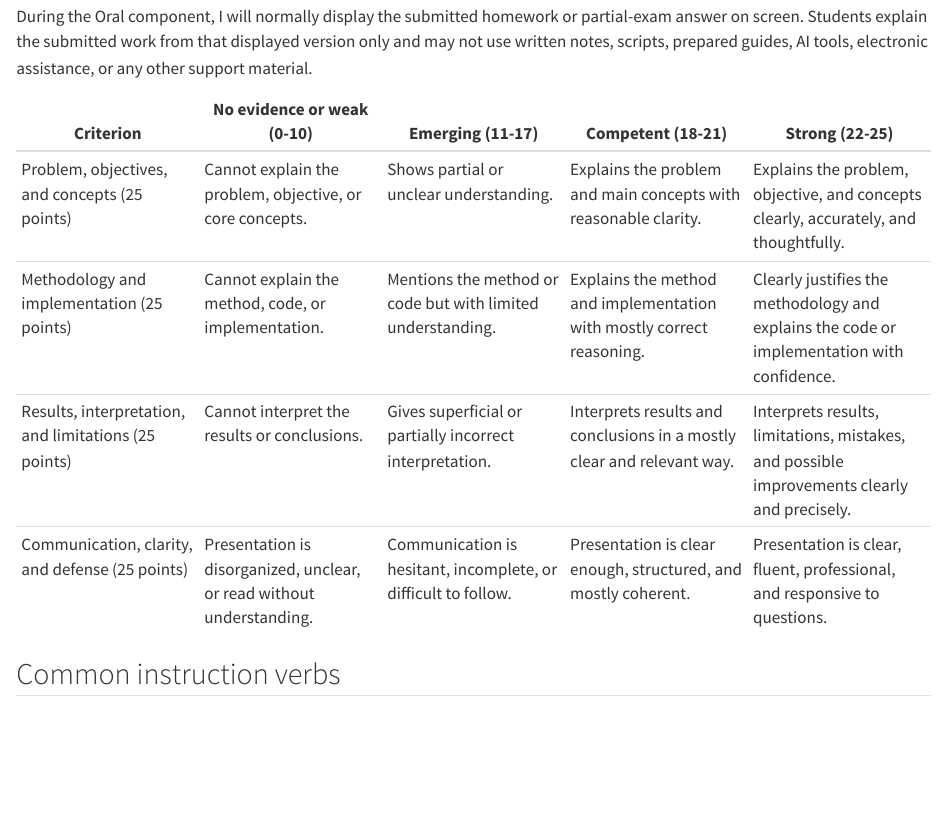
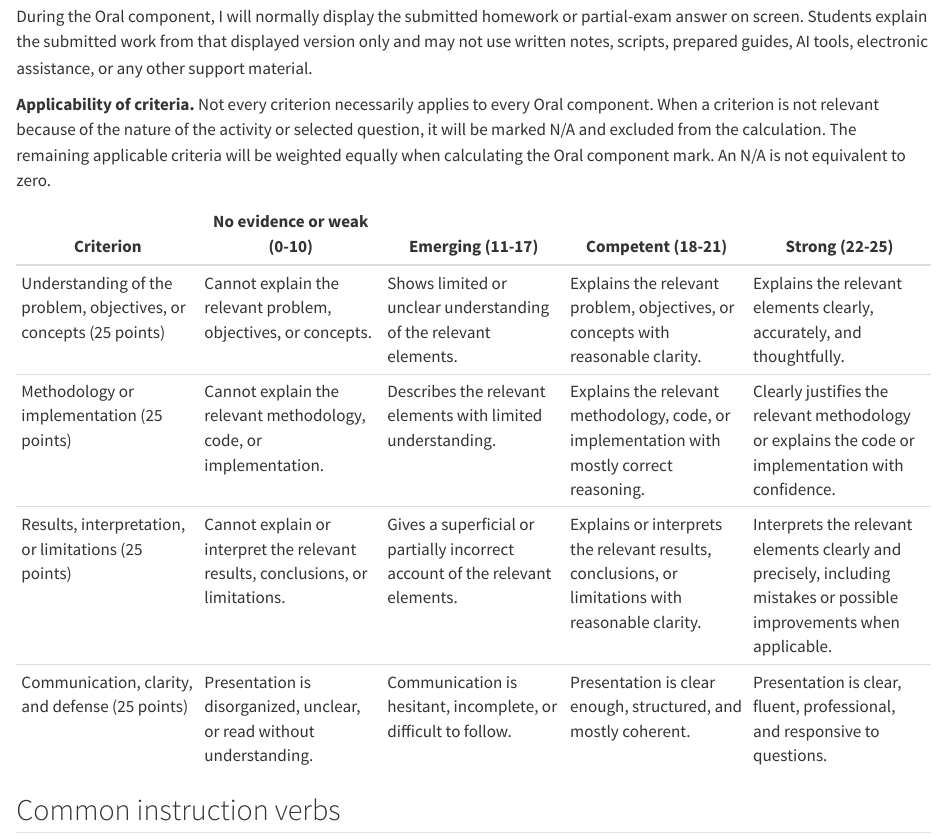
Before and after one commit to mlozanoqf/ARF2, a Quarto document (rubrics.qmd): the page in a window 1100 px wide, from 540 px down. Rendered offline with R 4.5, knitr and Pandoc in place of Quarto, with nearby package versions.

Commit message:
Clarify oral rubric applicability

```diff
--- a/rubrics.qmd
+++ b/rubrics.qmd
@@ -18,11 +18,13 @@ The same Oral component rubric applies to homework presentations and partial-exa
 
 During the Oral component, I will normally display the submitted homework or partial-exam answer on screen. Students explain the submitted work from that displayed version only and may not use written notes, scripts, prepared guides, AI tools, electronic assistance, or any other support material.
 
+**Applicability of criteria.** Not every criterion necessarily applies to every Oral component. When a criterion is not relevant because of the nature of the activity or selected question, it will be marked N/A and excluded from the calculation. The remaining applicable criteria will be weighted equally when calculating the Oral component mark. An N/A is not equivalent to zero.
+
 | Criterion | No evidence or weak (0-10) | Emerging (11-17) | Competent (18-21) | Strong (22-25) |
 |---|---|---|---|---|
-| Problem, objectives, and concepts (25 points) | Cannot explain the problem, objective, or core concepts. | Shows partial or unclear understanding. | Explains the problem and main concepts with reasonable clarity. | Explains the problem, objective, and concepts clearly, accurately, and thoughtfully. |
-| Methodology and implementation (25 points) | Cannot explain the method, code, or implementation. | Mentions the method or code but with limited understanding. | Explains the method and implementation with mostly correct reasoning. | Clearly justifies the methodology and explains the code or implementation with confidence. |
-| Results, interpretation, and limitations (25 points) | Cannot interpret the results or conclusions. | Gives superficial or partially incorrect interpretation. | Interprets results and conclusions in a mostly clear and relevant way. | Interprets results, limitations, mistakes, and possible improvements clearly and precisely. |
+| Understanding of the problem, objectives, or concepts (25 points) | Cannot explain the relevant problem, objectives, or concepts. | Shows limited or unclear understanding of the relevant elements. | Explains the relevant problem, objectives, or concepts with reasonable clarity. | Explains the relevant elements clearly, accurately, and thoughtfully. |
+| Methodology or implementation (25 points) | Cannot explain the relevant methodology, code, or implementation. | Describes the relevant elements with limited understanding. | Explains the relevant methodology, code, or implementation with mostly correct reasoning. | Clearly justifies the relevant methodology or explains the code or implementation with confidence. |
+| Results, interpretation, or limitations (25 points) | Cannot explain or interpret the relevant results, conclusions, or limitations. | Gives a superficial or partially incorrect account of the relevant elements. | Explains or interprets the relevant results, conclusions, or limitations with reasonable clarity. | Interprets the relevant elements clearly and precisely, including mistakes or possible improvements when applicable. |
 | Communication, clarity, and defense (25 points) | Presentation is disorganized, unclear, or read without understanding. | Communication is hesitant, incomplete, or difficult to follow. | Presentation is clear enough, structured, and mostly coherent. | Presentation is clear, fluent, professional, and responsive to questions. |
 
 ## Common instruction verbs
```
